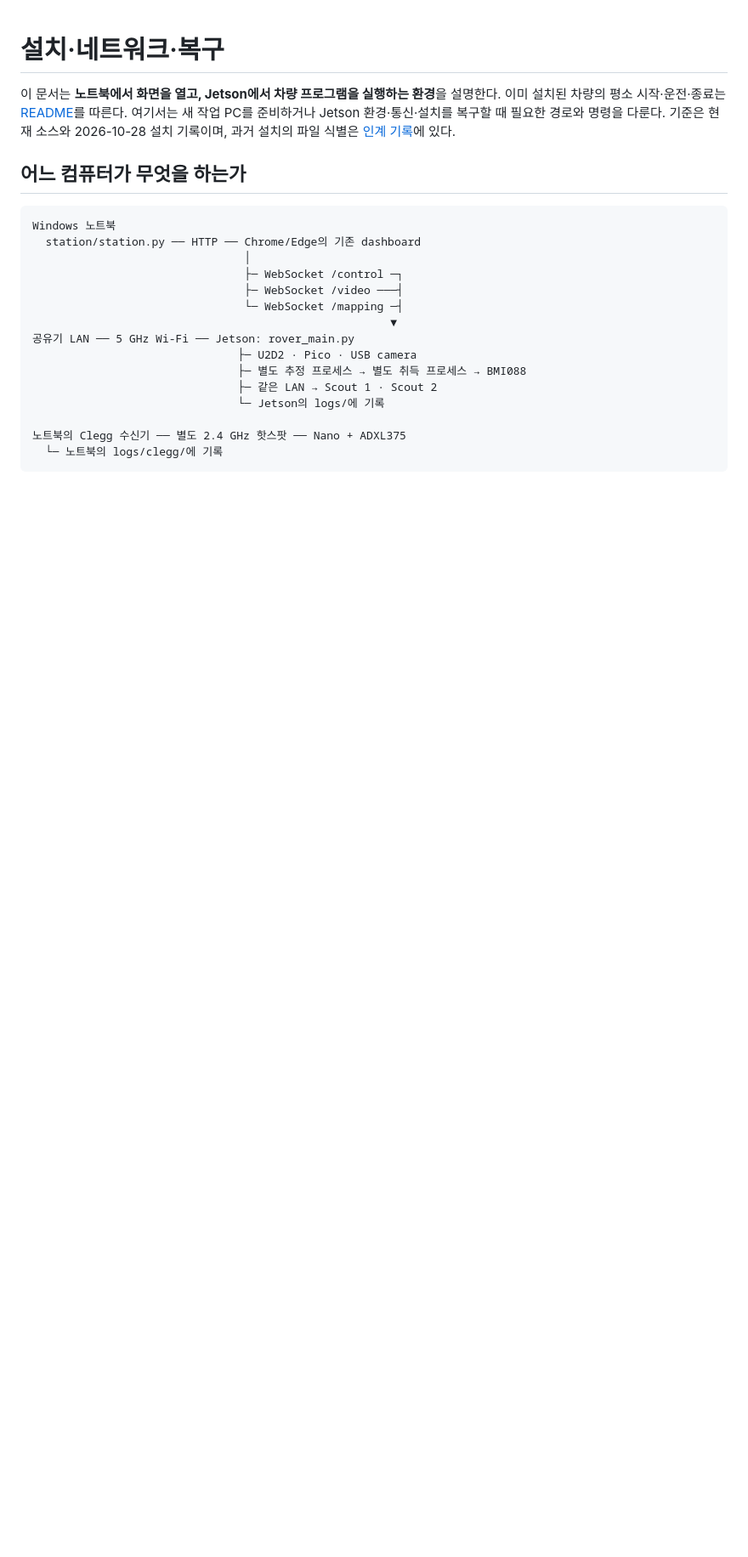
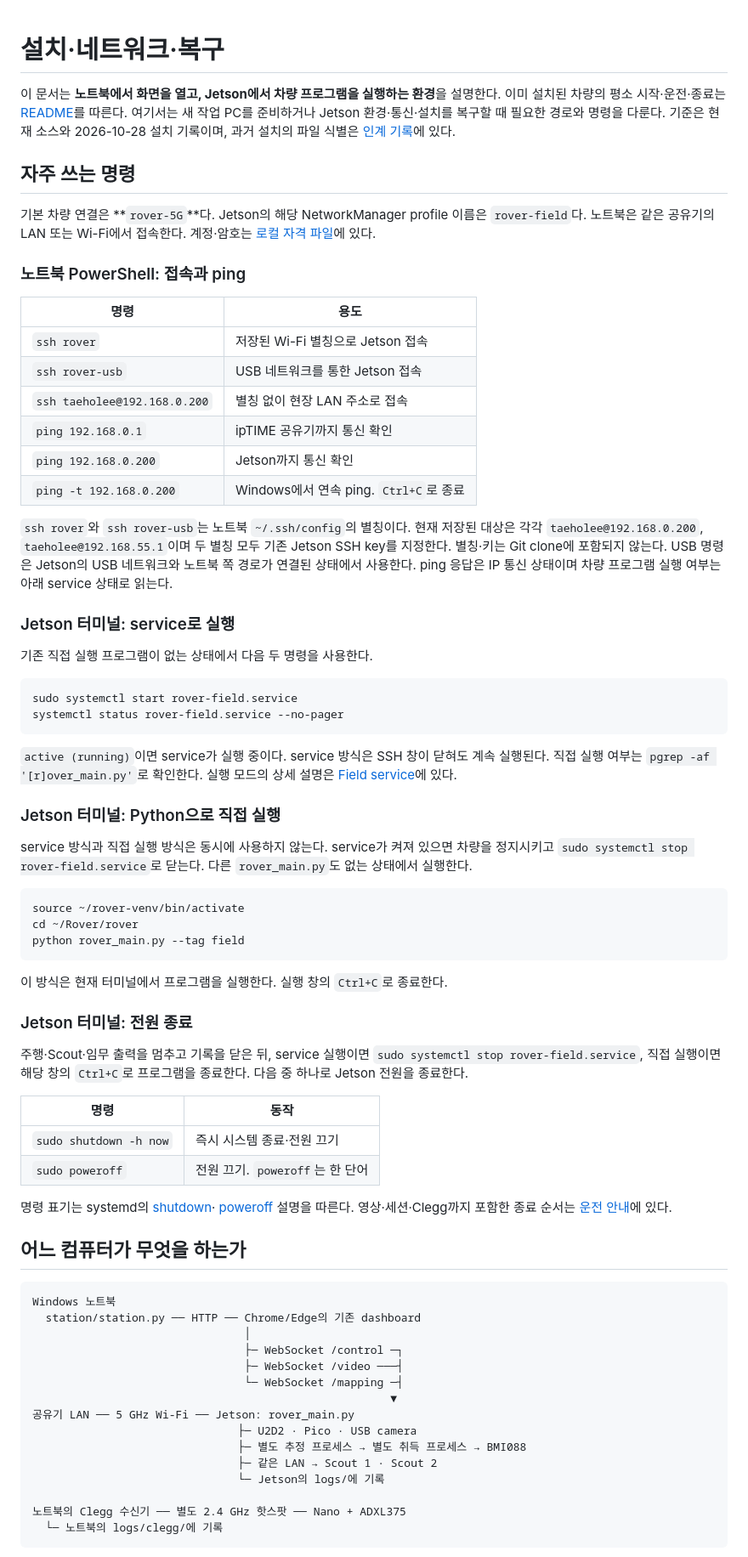
Before and after one commit to devkyber/Rover, a Markdown page: docs/11_jetson_bringup.md, the part around one of its changes. Shown at 85% size. GitHub-like rendering; blank space fills up the shorter version.

````diff
--- a/docs/11_jetson_bringup.md
+++ b/docs/11_jetson_bringup.md
@@ -4,6 +4,69 @@
 이미 설치된 차량의 평소 시작·운전·종료는 [README](../README.md)를 따른다.
 여기서는 새 작업 PC를 준비하거나 Jetson 환경·통신·설치를 복구할 때 필요한 경로와 명령을 다룬다.
 기준은 현재 소스와 2026-10-28 설치 기록이며, 과거 설치의 파일 식별은 [인계 기록](../data/final_vehicle_2026-10-28/README.md)에 있다.
+
+<a id="common-commands"></a>
+
+## 자주 쓰는 명령
+
+기본 차량 연결은 **`rover-5G`**다. Jetson의 해당 NetworkManager profile 이름은 `rover-field`다.
+노트북은 같은 공유기의 LAN 또는 Wi-Fi에서 접속한다. 계정·암호는 [로컬 자격 파일](#credentials-and-recovery)에 있다.
+
+### 노트북 PowerShell: 접속과 ping
+
+| 명령 | 용도 |
+|---|---|
+| `ssh rover` | 저장된 Wi-Fi 별칭으로 Jetson 접속 |
+| `ssh rover-usb` | USB 네트워크를 통한 Jetson 접속 |
+| `ssh taeholee@192.168.0.200` | 별칭 없이 현장 LAN 주소로 접속 |
+| `ping 192.168.0.1` | ipTIME 공유기까지 통신 확인 |
+| `ping 192.168.0.200` | Jetson까지 통신 확인 |
+| `ping -t 192.168.0.200` | Windows에서 연속 ping. `Ctrl+C`로 종료 |
+
+`ssh rover`와 `ssh rover-usb`는 노트북 `~/.ssh/config`의 별칭이다.
+현재 저장된 대상은 각각 `taeholee@192.168.0.200`, `taeholee@192.168.55.1`이며
+두 별칭 모두 기존 Jetson SSH key를 지정한다. 별칭·키는 Git clone에 포함되지 않는다.
+USB 명령은 Jetson의 USB 네트워크와 노트북 쪽 경로가 연결된 상태에서 사용한다.
+ping 응답은 IP 통신 상태이며 차량 프로그램 실행 여부는 아래 service 상태로 읽는다.
+
+### Jetson 터미널: service로 실행
+
+기존 직접 실행 프로그램이 없는 상태에서 다음 두 명령을 사용한다.
+
+```bash
+sudo systemctl start rover-field.service
+systemctl status rover-field.service --no-pager
+```
+
+`active (running)`이면 service가 실행 중이다. service 방식은 SSH 창이 닫혀도 계속 실행된다.
+직접 실행 여부는 `pgrep -af '[r]over_main.py'`로 확인한다. 실행 모드의 상세 설명은 [Field service](#field-실행-service)에 있다.
+
+### Jetson 터미널: Python으로 직접 실행
+
+service 방식과 직접 실행 방식은 동시에 사용하지 않는다. service가 켜져 있으면 차량을 정지시키고
+`sudo systemctl stop rover-field.service`로 닫는다. 다른 `rover_main.py`도 없는 상태에서 실행한다.
+
+```bash
+source ~/rover-venv/bin/activate
+cd ~/Rover/rover
+python rover_main.py --tag field
+```
+
+이 방식은 현재 터미널에서 프로그램을 실행한다. 실행 창의 `Ctrl+C`로 종료한다.
+
+### Jetson 터미널: 전원 종료
+
+주행·Scout·임무 출력을 멈추고 기록을 닫은 뒤, service 실행이면 `sudo systemctl stop rover-field.service`,
+직접 실행이면 해당 창의 `Ctrl+C`로 프로그램을 종료한다. 다음 중 하나로 Jetson 전원을 종료한다.
+
+| 명령 | 동작 |
+|---|---|
+| `sudo shutdown -h now` | 즉시 시스템 종료·전원 끄기 |
+| `sudo poweroff` | 전원 끄기. `poweroff`는 한 단어 |
+
+명령 표기는 systemd의 [shutdown](https://www.freedesktop.org/software/systemd/man/latest/shutdown.html)·
+[poweroff](https://www.freedesktop.org/software/systemd/man/latest/poweroff.html) 설명을 따른다.
+영상·세션·Clegg까지 포함한 종료 순서는 [운전 안내](../README.md#단절종료기록)에 있다.
 
 ## 어느 컴퓨터가 무엇을 하는가
 
````
Also changed, not shown: other parts of docs/11_jetson_bringup.md (+3 -2 lines), README.md (+4 -1 lines), docs/README.md (+1 -0 lines).
